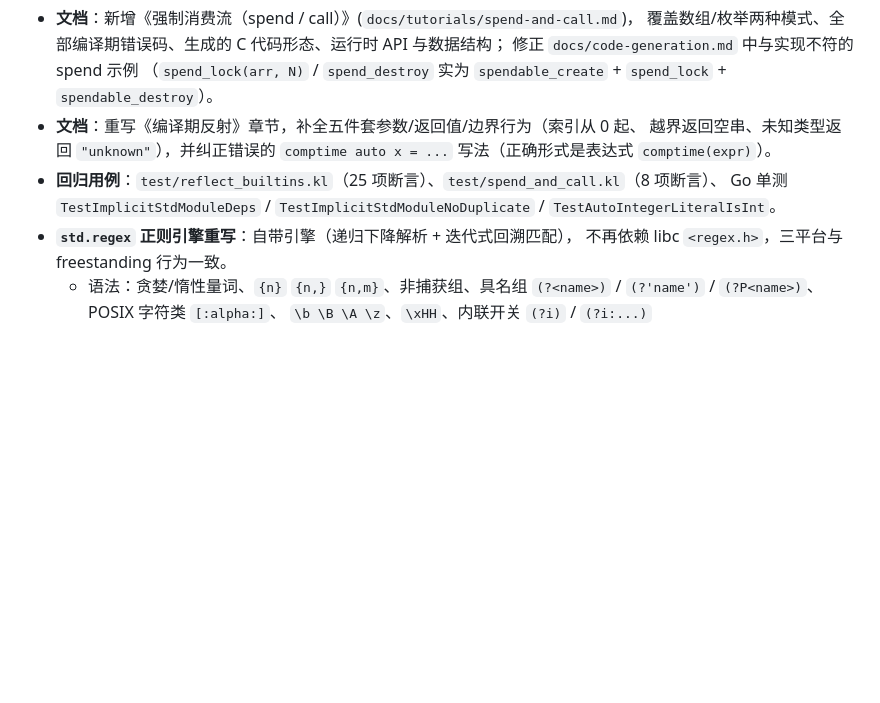
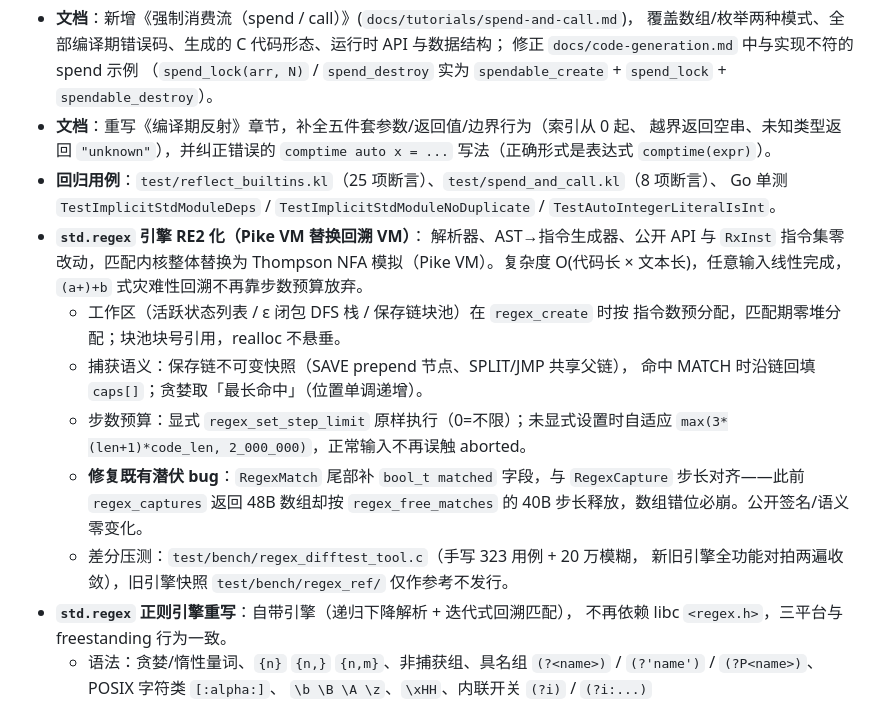
Before and after one commit to kaula-universe/Kaula_language_compiler, a Markdown page: CHANGELOG.md, the part around the change. Rendered like a GitHub page; blank space fills up the shorter version.

Commit message:
docs(regex): CHANGELOG 补 Pike VM 化、布局修复与差分压测条目

```diff
--- a/CHANGELOG.md
+++ b/CHANGELOG.md
@@ -21,6 +21,21 @@
 - **回归用例**：`test/reflect_builtins.kl`（25 项断言）、`test/spend_and_call.kl`（8 项断言）、
   Go 单测 `TestImplicitStdModuleDeps` / `TestImplicitStdModuleNoDuplicate` /
   `TestAutoIntegerLiteralIsInt`。
+- **`std.regex` 引擎 RE2 化（Pike VM 替换回溯 VM）**：
+  解析器、AST→指令生成器、公开 API 与 `RxInst` 指令集零改动，匹配内核整体替换为
+  Thompson NFA 模拟（Pike VM）。复杂度 O(代码长 × 文本长)，任意输入线性完成，
+  `(a+)+b` 式灾难性回溯不再靠步数预算放弃。
+  - 工作区（活跃状态列表 / ε 闭包 DFS 栈 / 保存链块池）在 `regex_create` 时按
+    指令数预分配，匹配期零堆分配；块池块号引用，realloc 不悬垂。
+  - 捕获语义：保存链不可变快照（SAVE prepend 节点、SPLIT/JMP 共享父链），
+    命中 MATCH 时沿链回填 `caps[]`；贪婪取「最长命中」（位置单调递增）。
+  - 步数预算：显式 `regex_set_step_limit` 原样执行（0=不限）；未显式设置时自适应
+    `max(3*(len+1)*code_len, 2_000_000)`，正常输入不再误触 aborted。
+  - **修复既有潜伏 bug**：`RegexMatch` 尾部补 `bool_t matched` 字段，与
+    `RegexCapture` 步长对齐——此前 `regex_captures` 返回 48B 数组却按
+    `regex_free_matches` 的 40B 步长释放，数组错位必崩。公开签名/语义零变化。
+  - 差分压测：`test/bench/regex_difftest_tool.c`（手写 323 用例 + 20 万模糊，
+    新旧引擎全功能对拍两遍收敛），旧引擎快照 `test/bench/regex_ref/` 仅作参考不发行。
 - **`std.regex` 正则引擎重写**：自带引擎（递归下降解析 + 迭代式回溯匹配），
   不再依赖 libc `<regex.h>`，三平台与 freestanding 行为一致。
   - 语法：贪婪/惰性量词、`{n}` `{n,}` `{n,m}`、非捕获组、具名组
```
